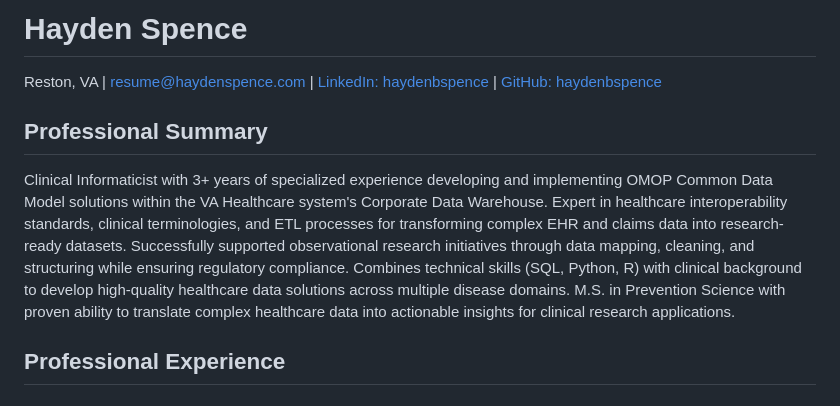
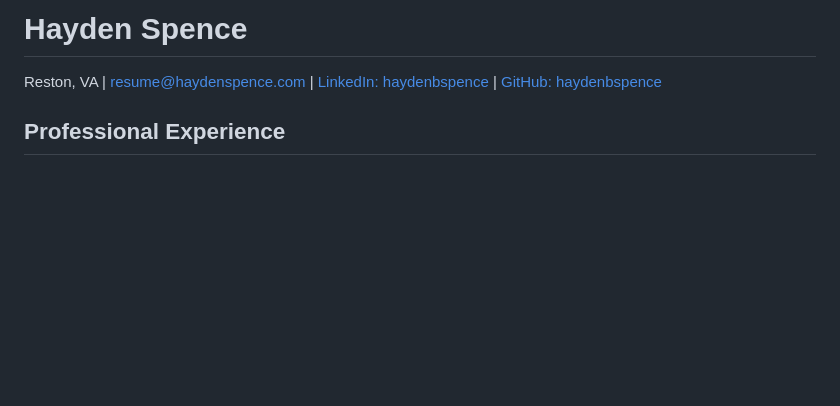
Before and after one commit to haydenbspence/portfolio, a Markdown page: cv/cv.md, the part around the change. Rendered like a GitHub page; blank space fills up the shorter version.

Commit message:
removed summary

```diff
--- a/cv/cv.md
+++ b/cv/cv.md
@@ -2,10 +2,6 @@
 
 Reston, VA | resume@haydenspence.com | [LinkedIn: haydenbspence](https://linkedin.com/in/haydenbspence) | [GitHub: haydenbspence](https://github.com/haydenbspence)
 
-
-## Professional Summary
-
-Clinical Informaticist with 3+ years of specialized experience developing and implementing OMOP Common Data Model solutions within the VA Healthcare system's Corporate Data Warehouse. Expert in healthcare interoperability standards, clinical terminologies, and ETL processes for transforming complex EHR and claims data into research-ready datasets. Successfully supported observational research initiatives through data mapping, cleaning, and structuring while ensuring regulatory compliance. Combines technical skills (SQL, Python, R) with clinical background to develop high-quality healthcare data solutions across multiple disease domains. M.S. in Prevention Science with proven ability to translate complex healthcare data into actionable insights for clinical research applications.
 
 
 ## Professional Experience
```
